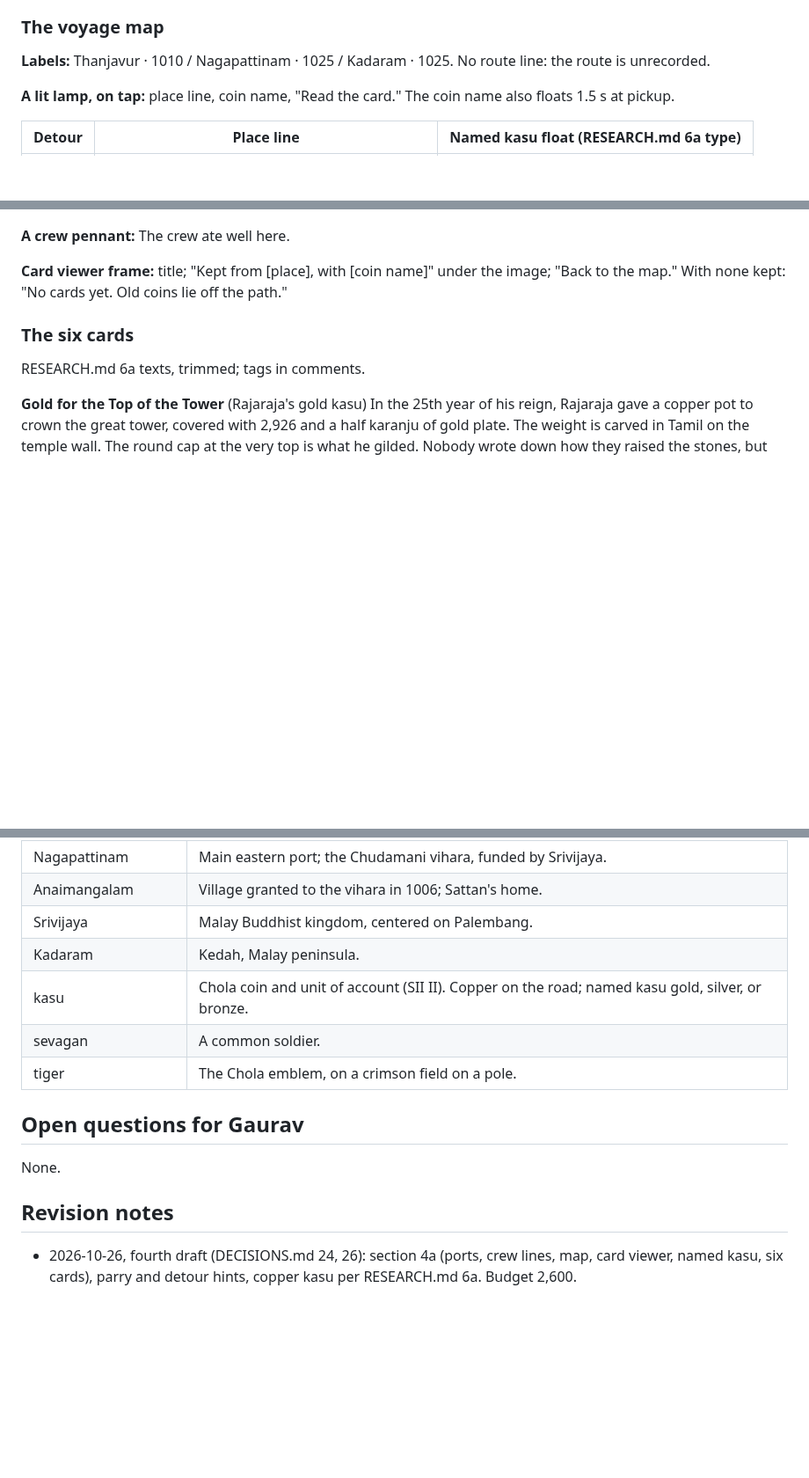
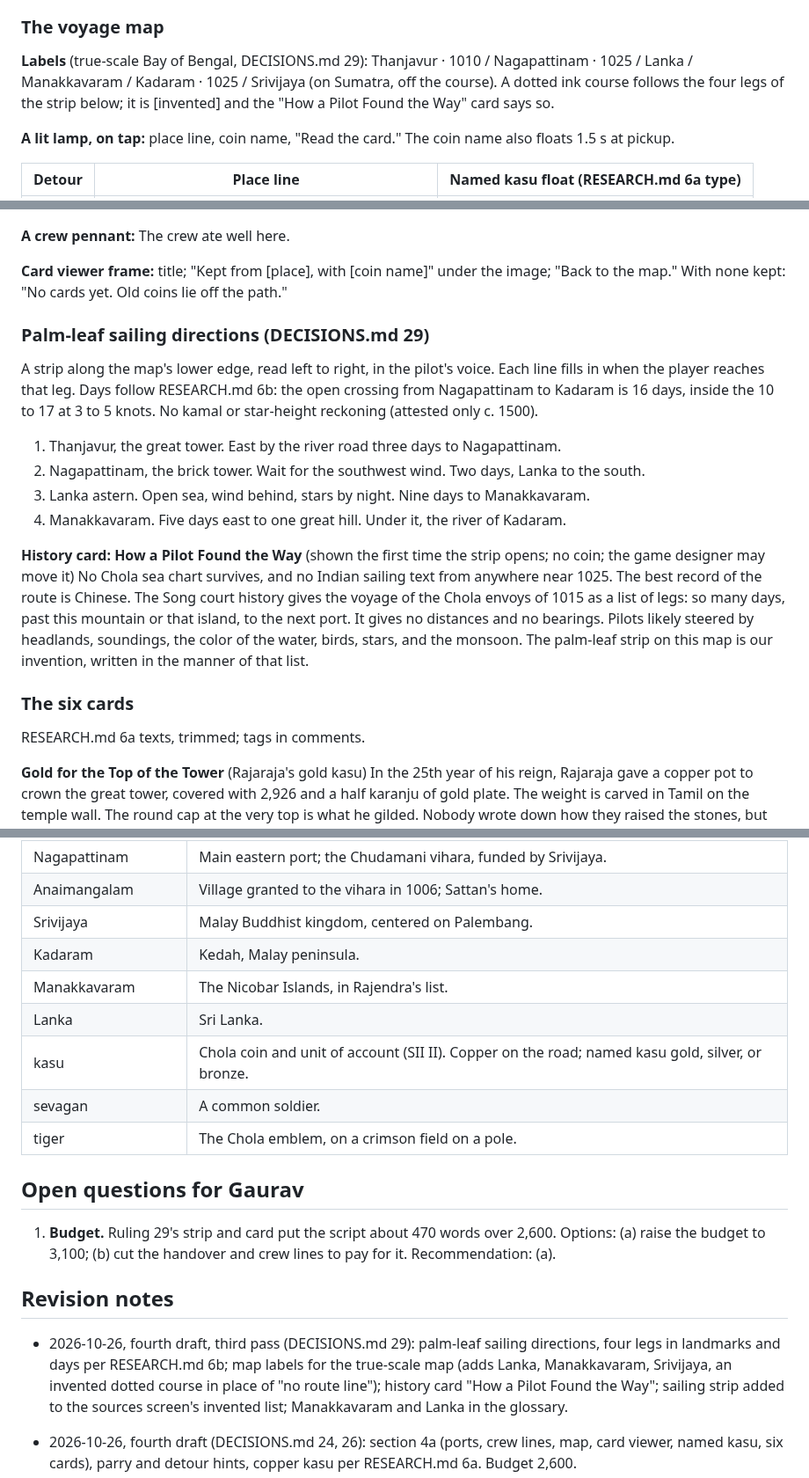
Before and after one commit to gvenkateswar/chola-platformer, a Markdown page: docs/SCRIPT.md, 3 parts joined by grey strips. Shown at 88% size. Rendered like a GitHub page; blank space fills up the shorter version.

Commit message:
Script: palm-leaf sailing directions, true-scale map labels, pilot card (ruling 29)
Co-Authored-By: Claude Opus 5.5 <noreply@anthropic.com>
Claude-Session: https://claude.ai/code/session_01Sbek18yfFrDeVVR8KjS1rr

```diff
--- a/docs/SCRIPT.md
+++ b/docs/SCRIPT.md
@@ -174,8 +176,11 @@ card, already in Kadaram; play it before that card.
 
 ### The voyage map
 
-**Labels:** Thanjavur · 1010 / Nagapattinam · 1025 / Kadaram · 1025. No
-route line: the route is unrecorded.
+**Labels** (true-scale Bay of Bengal, DECISIONS.md 29): Thanjavur · 1010 /
+Nagapattinam · 1025 / Lanka / Manakkavaram / Kadaram · 1025 / Srivijaya
+(on Sumatra, off the course). A dotted ink course follows the four legs of
+the strip below; it is [invented] and the "How a Pilot Found the Way" card
+says so.
 
 **A lit lamp, on tap:** place line, coin name, "Read the card." The coin name also floats 1.5 s at pickup.
 
@@ -193,6 +198,36 @@ route line: the route is unrecorded.
 **Card viewer frame:** title; "Kept from [place], with [coin name]" under
 the image; "Back to the map." With none kept: "No cards yet. Old coins lie
 off the path."
+
+### Palm-leaf sailing directions (DECISIONS.md 29)
+
+A strip along the map's lower edge, read left to right, in the pilot's
+voice. Each line fills in when the player reaches that leg. Days follow
+RESEARCH.md 6b: the open crossing from Nagapattinam to Kadaram is 16 days,
+inside the 10 to 17 at 3 to 5 knots. No kamal or star-height reckoning
+(attested only c. 1500).
+
+1. Thanjavur, the great tower. East by the river road three days to Nagapattinam.
+2. Nagapattinam, the brick tower. Wait for the southwest wind. Two days, Lanka to the south.
+3. Lanka astern. Open sea, wind behind, stars by night. Nine days to Manakkavaram.
+4. Manakkavaram. Five days east to one great hill. Under it, the river of Kadaram.
+
+<!-- Form [documented] Song Shi 489. Wording, day counts, river road
+[invented]; counts fit distances, southwest wind, stars, passing Lanka
+[plausible] RESEARCH 6b. Overland 80 km in three days [plausible]. Great
+hill = Gunung Jerai; Manakkavaram = Nicobars [documented] RESEARCH 3.3. -->
+
+**History card: How a Pilot Found the Way** (shown the first time the
+strip opens; no coin; the game designer may move it)
+No Chola sea chart survives, and no Indian sailing text from anywhere near
+1025. The best record of the route is Chinese. The Song court history
+gives the voyage of the Chola envoys of 1015 as a list of legs: so many
+days, past this mountain or that island, to the next port. It gives no
+distances and no bearings. Pilots likely steered by headlands, soundings,
+the color of the water, birds, stars, and the monsoon. The palm-leaf strip
+on this map is our invention, written in the manner of that list.
+<!-- [documented] Song Shi 489; no surviving chart or text [plausible]
+Schwartzberg 1992; pilots' methods [plausible] RESEARCH 6b; strip [invented] -->
 
 ### The six cards
 
@@ -300,15 +335,26 @@ and Sakhuja, eds., *Nagapattinam to Suvarnadwipa* (2009). Balasubrahmanyam,
 | Anaimangalam | Village granted to the vihara in 1006; Sattan's home. |
 | Srivijaya | Malay Buddhist kingdom, centered on Palembang. |
 | Kadaram | Kedah, Malay peninsula. |
+| Manakkavaram | The Nicobar Islands, in Rajendra's list. |
+| Lanka | Sri Lanka. |
 | kasu | Chola coin and unit of account (SII II). Copper on the road; named kasu gold, silver, or bronze. |
 | sevagan | A common soldier. |
 | tiger | The Chola emblem, on a crimson field on a pole. |
 
 ## Open questions for Gaurav
 
-None.
+1. **Budget.** Ruling 29's strip and card put the script about 470 words
+   over 2,600. Options: (a) raise the budget to 3,100; (b) cut the
+   handover and crew lines to pay for it. Recommendation: (a).
 
 ## Revision notes
+
+- 2026-10-26, fourth draft, third pass (DECISIONS.md 29): palm-leaf sailing
+  directions, four legs in landmarks and days per RESEARCH.md 6b; map
+  labels for the true-scale map (adds Lanka, Manakkavaram, Srivijaya, an
+  invented dotted course in place of "no route line"); history card "How a
+  Pilot Found the Way"; sailing strip added to the sources screen's
+  invented list; Manakkavaram and Lanka in the glossary.
 
 - 2026-10-26, fourth draft (DECISIONS.md 24, 26): section 4a (ports,
   crew lines, map, card viewer, named kasu, six cards), parry and detour
```
Also changed, not shown: other parts of docs/SCRIPT.md (+3 -1 lines).
